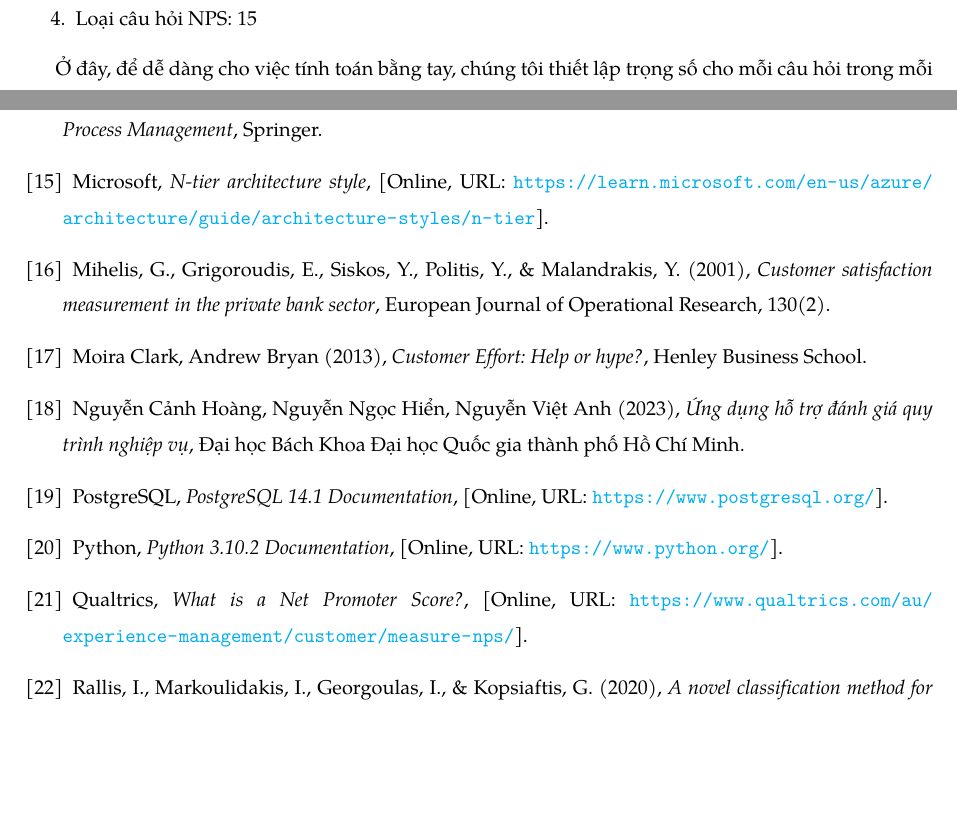
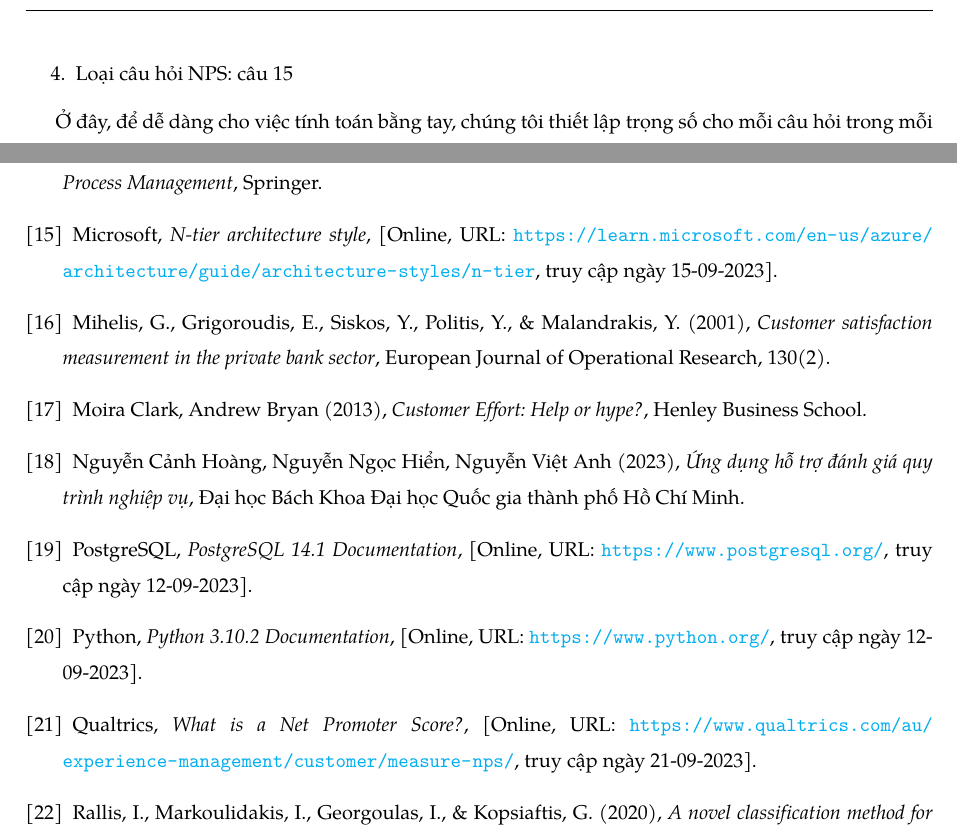
Before and after one commit to iamlvv/BPE_231_report, a LaTeX thesis (main.tex, which reads Content/Kiểm thử và đánh giá hệ thống/documents/Case study.tex, Content/References.tex): two parts of pages 126 and 133 of 133, joined at a grey line, cut so that both start at the same text, the shorter picture padded with empty space. Compiled offline with pdfLaTeX.

Commit message:
fix: reference và case study

```diff
--- a/Content/Kiểm thử và đánh giá hệ thống/documents/Case study.tex
+++ b/Content/Kiểm thử và đánh giá hệ thống/documents/Case study.tex
@@ -37,7 +35,7 @@ tính giá trị các độ đo cũng như kết quả cuối cùng của bài k
     \item Loại câu hỏi rẽ nhánh: câu 1
     \item Loại câu hỏi CES: câu 3, câu 4
     \item Loại câu hỏi CSAT: câu 8, câu 9, câu 10, câu 11, câu 12, câu 13
-    \item Loại câu hỏi NPS: 15
+    \item Loại câu hỏi NPS: câu 15
 \end{enumerate}
 
 Ở đây, để dễ dàng cho việc tính toán bằng tay, chúng tôi thiết lập trọng số cho mỗi câu hỏi trong mỗi nhóm độ đo là như nhau. Bên dưới là dữ liệu thu thập được từ bảng khảo sát:
--- a/Content/References.tex
+++ b/Content/References.tex
@@ -13,13 +13,13 @@
     \bibitem{krol14} Krol, M. W., de Boer, D., Delnoij, D. M., \& Rademakers, J. J. D. J. M. (2014), \textit{The Net Promoter Score - an asset to patient experience surveys?}, Health Expectations.
     \bibitem{mark20} Mark Richards, Neal Ford, (2020), \textit{Fundamentals of Software Architecture - An engineering aproach}, O’reilly Media, Inc.
     \bibitem{dumas18} Marlon Dumas, Marcello La Rosa, Jan Mendling, Hajo A. Reijers, (2018), \textit{Fundamentals of Business Process Management}, Springer.
-    \bibitem{microsoft} Microsoft, \textit{N-tier architecture style}, [Online, URL: \url{https://learn.microsoft.com/en-us/azure/architecture/guide/architecture-styles/n-tier}].
+    \bibitem{microsoft} Microsoft, \textit{N-tier architecture style}, [Online, URL: \url{https://learn.microsoft.com/en-us/azure/architecture/guide/architecture-styles/n-tier}, truy cập ngày 15-09-2023].
     \bibitem{mihelis01} Mihelis, G., Grigoroudis, E., Siskos, Y., Politis, Y., \& Malandrakis, Y. (2001), \textit{Customer satisfaction measurement in the private bank sector}, European Journal of Operational Research, 130(2).
     \bibitem{moira13} Moira Clark, Andrew Bryan (2013), \textit{Customer Effort: Help or hype?}, Henley Business School.
     \bibitem{prereport} Nguyễn Cảnh Hoàng, Nguyễn Ngọc Hiển, Nguyễn Việt Anh (2023), \textit{Ứng dụng hỗ trợ đánh giá quy trình nghiệp vụ}, Đại học Bách Khoa Đại học Quốc gia thành phố Hồ Chí Minh.
-    \bibitem{postgresql} PostgreSQL, \textit{PostgreSQL 14.1 Documentation}, [Online, URL: \url{https://www.postgresql.org/}].
-    \bibitem{python} Python, \textit{Python 3.10.2 Documentation}, [Online, URL: \url{https://www.python.org/}].
-    \bibitem{qualtrics} Qualtrics, \textit{What is a Net Promoter Score?}, [Online, URL: \url{https://www.qualtrics.com/au/experience-management/customer/measure-nps/}].
+    \bibitem{postgresql} PostgreSQL, \textit{PostgreSQL 14.1 Documentation}, [Online, URL: \url{https://www.postgresql.org/}, truy cập ngày 12-09-2023].
+    \bibitem{python} Python, \textit{Python 3.10.2 Documentation}, [Online, URL: \url{https://www.python.org/}, truy cập ngày 12-09-2023].
+    \bibitem{qualtrics} Qualtrics, \textit{What is a Net Promoter Score?}, [Online, URL: \url{https://www.qualtrics.com/au/experience-management/customer/measure-nps/}, truy cập ngày 21-09-2023].
     \bibitem{rallis20} Rallis, I., Markoulidakis, I., Georgoulas, I., \& Kopsiaftis, G. (2020), \textit{A novel classification method for customer experience survey analysis}.
     \bibitem{rasmus} Rasmus, GD, Svensson, \textit{Contextualizing Customer Feedback: A Research-through-Design Approach}, Uppsala University, Department of Informatics and Media.
     \bibitem{regmi17} Regmi, P. R., Waithaka, E., Paudyal, A., Simkhada, P., \& Van Teijlingen, E. (2017), \textit{Guide to the design and application of online questionnaire surveys}, Nepal Journal of Epidemiology.
```
Also changed, not shown: Content/Kiểm thử và đánh giá hệ thống/documents/Case study.tex (16 more changed lines), 3 other files. Lines whose indentation alone changed are shown as unchanged.
